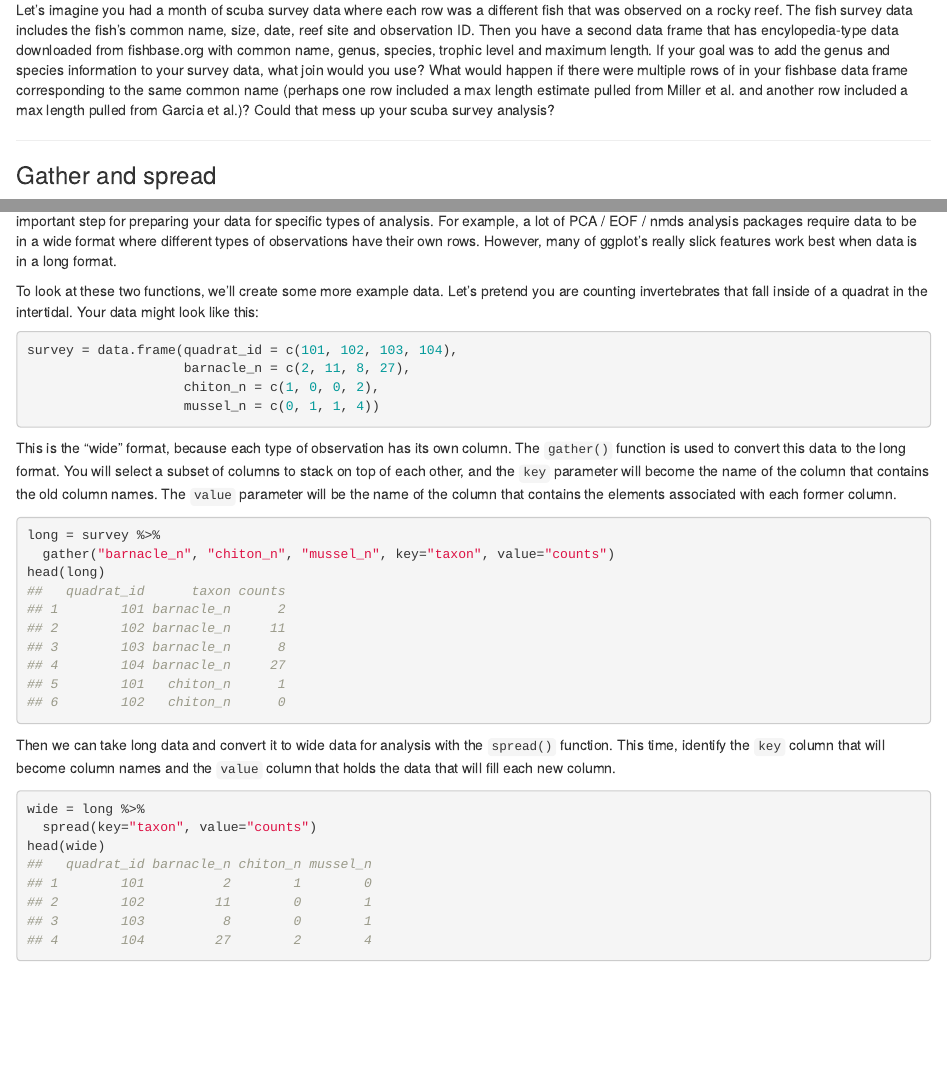
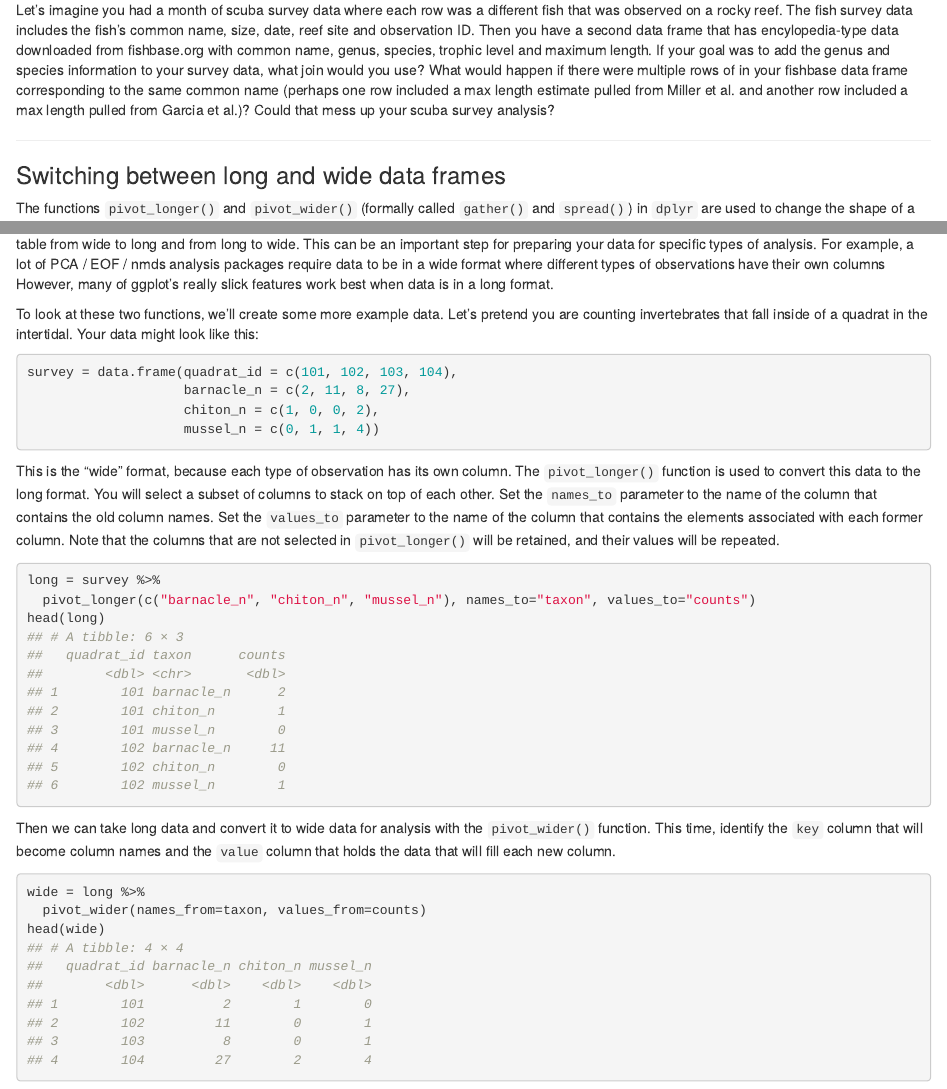
Before and after one commit to mrpetersenful/unit_4_fisheries, an R Markdown document (1_joins_shape.Rmd): the page in a window 1100 px wide, from 4280 px down before the commit and from 4220 px down after it, so that both start at the same text, and a second part further down, joined at a grey line. Rendered offline with R 4.5, knitr and Pandoc, with nearby package versions.

Commit message:
replaced the deprecated gather() and spread() with pivot_longer() and pivot_wider()

````diff
--- a/1_joins_shape.Rmd
+++ b/1_joins_shape.Rmd
@@ -145,9 +142,9 @@ Let's imagine you had a month of scuba survey data where each row was a differen
 
 ***
 
-### Gather and spread
+### Switching between long and wide data frames
 
-The functions gather() and spread() in dplyr are used to change the shape of a table from wide to long and from long to wide. This can be an important step for preparing your data for specific types of analysis. For example, a lot of PCA / EOF / nmds analysis packages require data to be in a wide format where different types of observations have their own rows. However, many of ggplot's really slick features work best when data is in a long format.
+The functions `pivot_longer()` and `pivot_wider()` (formally called `gather()` and `spread()`) in `dplyr` are used to change the shape of a table from wide to long and from long to wide. This can be an important step for preparing your data for specific types of analysis. For example, a lot of PCA / EOF / nmds analysis packages require data to be in a wide format where different types of observations have their own columns However, many of ggplot's really slick features work best when data is in a long format.
 
 To look at these two functions, we'll create some more example data. Let's pretend you are counting invertebrates that fall inside of a quadrat in the intertidal. Your data might look like this:
 
@@ -158,19 +155,19 @@ survey = data.frame(quadrat_id = c(101, 102, 103, 104),
                     mussel_n = c(0, 1, 1, 4))
 ```
 
-This is the "wide" format, because each type of observation has its own column. The `gather()` function is used to convert this data to the long format. You will select a subset of columns to stack on top of each other, and the `key` parameter will become the name of the column that contains the old column names. The `value` parameter will be the name of the column that contains the elements associated with each former column.
+This is the "wide" format, because each type of observation has its own column. The `pivot_longer()` function is used to convert this data to the long format. You will select a subset of columns to stack on top of each other. Set the `names_to` parameter to the name of the column that contains the old column names. Set the `values_to` parameter to the name of the column that contains the elements associated with each former column. Note that the columns that are not selected in `pivot_longer()` will be retained, and their values will be repeated.
 
 ```{r}
 long = survey %>%
-  gather("barnacle_n", "chiton_n", "mussel_n", key="taxon", value="counts")
+  pivot_longer(c("barnacle_n", "chiton_n", "mussel_n"), names_to="taxon", values_to="counts")
 head(long)
 ```
 
-Then we can take long data and convert it to wide data for analysis with the `spread()` function. This time, identify the `key` column that will become column names and the `value` column that holds the data that will fill each new column.
+Then we can take long data and convert it to wide data for analysis with the `pivot_wider()` function. This time, identify the `key` column that will become column names and the `value` column that holds the data that will fill each new column.
 
 ```{r}
 wide = long %>%
-  spread(key="taxon", value="counts")
+  pivot_wider(names_from=taxon, values_from=counts)
 head(wide)
 ```
 
````
Also changed, not shown: 1_joins_shape.html, data/RAMLDB v4.491/DB Documents/~$Database Table Fields (12-6-19).xlsx (deleted), 1_joins_shape.Rmd (3 more changed lines).
